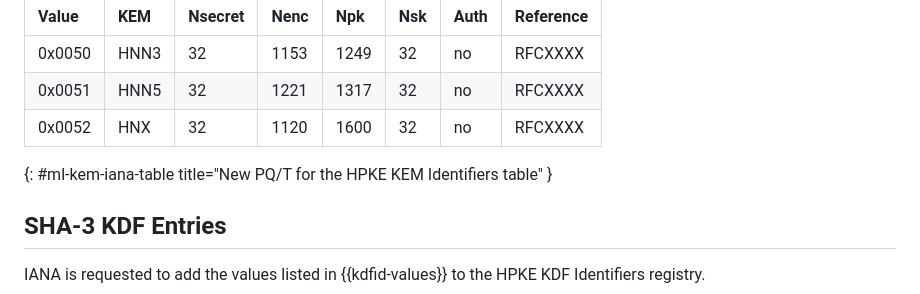
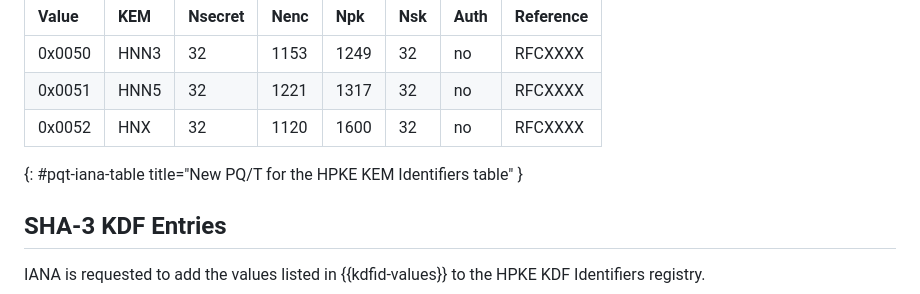
Before and after one commit to hpkewg/hpke-pq, a Markdown page: draft-ietf-hpke-pq.md, the part around the change. Rendered like a GitHub page.

Commit message:
Update table anchor

```diff
--- a/draft-ietf-hpke-pq.md
+++ b/draft-ietf-hpke-pq.md
@@ -303,7 +303,7 @@ IANA is requested to add the following entries to the HPKE KEM Identifiers regis
 | 0x0050 | HNN3        | 32       | 1153 | 1249 | 32  | no   | RFCXXXX   |
 | 0x0051 | HNN5        | 32       | 1221 | 1317 | 32  | no   | RFCXXXX   |
 | 0x0052 | HNX         | 32       | 1120 | 1600 | 32  | no   | RFCXXXX   |
-{: #ml-kem-iana-table title="New PQ/T for the HPKE KEM Identifiers table" }
+{: #pqt-iana-table title="New PQ/T for the HPKE KEM Identifiers table" }
 
 
 ## SHA-3 KDF Entries
```
